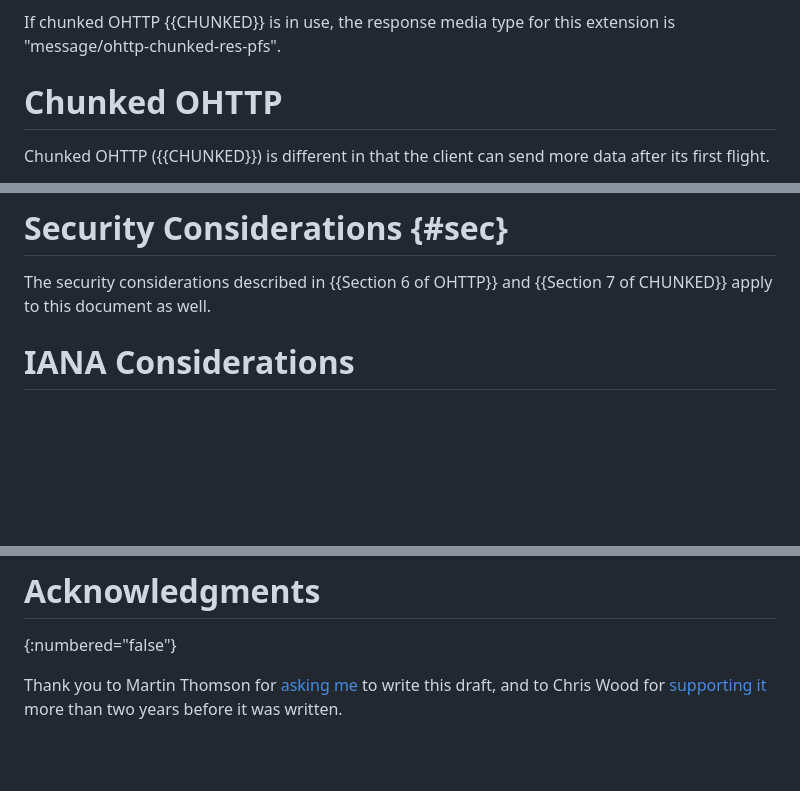
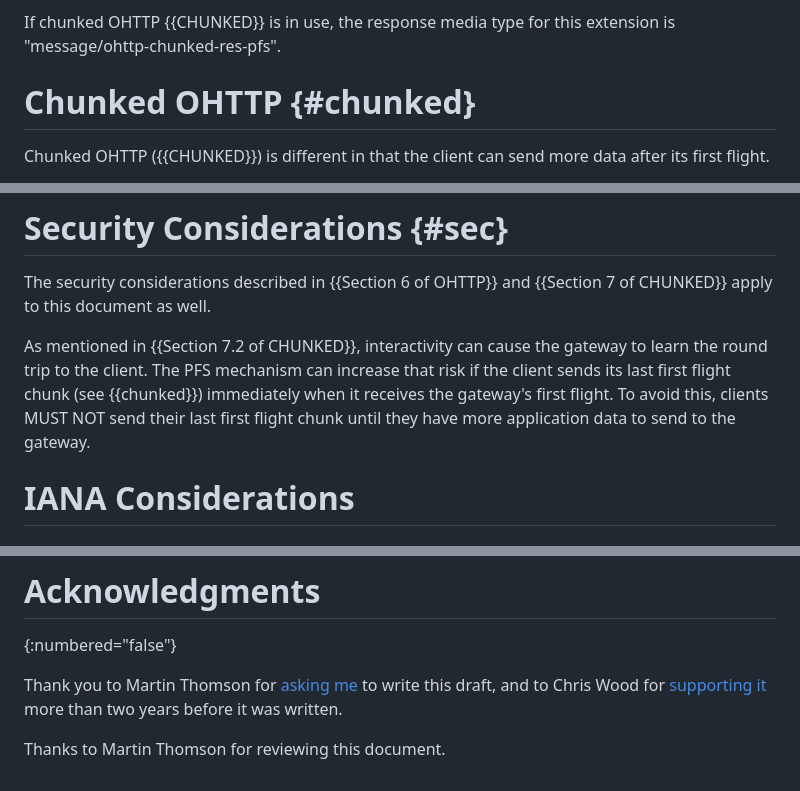
Before and after one commit to DavidSchinazi/draft-schinazi-httpbis-ohttp-pfs, a Markdown page: draft-schinazi-httpbis-ohttp-pfs.md, 3 parts joined by grey strips. Rendered like a GitHub page; blank space fills up the shorter version.

Commit message:
Mention risk of leaking RTT

```diff
--- a/draft-schinazi-httpbis-ohttp-pfs.md
+++ b/draft-schinazi-httpbis-ohttp-pfs.md
@@ -203,7 +203,7 @@ the response is tied to information in the request.
 If chunked OHTTP {{CHUNKED}} is in use, the response media type for this
 extension is "message/ohttp-chunked-res-pfs".
 
-# Chunked OHTTP
+# Chunked OHTTP {#chunked}
 
 Chunked OHTTP ({{CHUNKED}}) is different in that the client can send more data
 after its first flight.
@@ -278,6 +278,13 @@ context, it acts on the ciphertext `elff_chunk` as follows:
 
 The security considerations described in {{Section 6 of OHTTP}} and
 {{Section 7 of CHUNKED}} apply to this document as well.
+
+As mentioned in {{Section 7.2 of CHUNKED}}, interactivity can cause the
+gateway to learn the round trip to the client. The PFS mechanism can
+increase that risk if the client sends its last first flight chunk
+(see {{chunked}}) immediately when it receives the gateway's first flight.
+To avoid this, clients MUST NOT send their last first flight chunk until
+they have more application data to send to the gateway.
 
 # IANA Considerations
 
@@ -391,3 +398,5 @@ Thank you to Martin Thomson for
 to write this draft, and to Chris Wood for
 [supporting it](https://mailarchive.ietf.org/arch/msg/ohai/bLD_klUzBwVHUPeXI4a5NRIaoT8/)
  more than two years before it was written.
+
+Thanks to Martin Thomson for reviewing this document.
```
